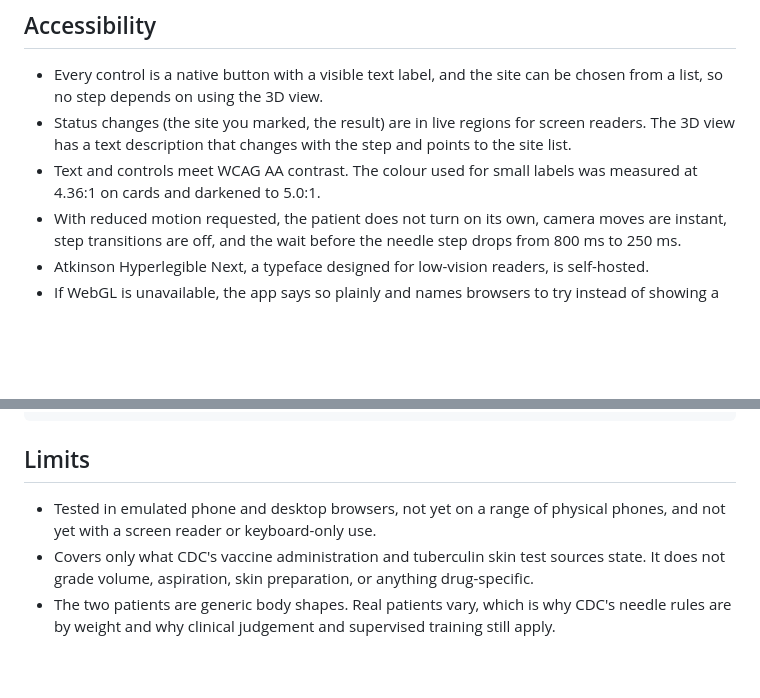
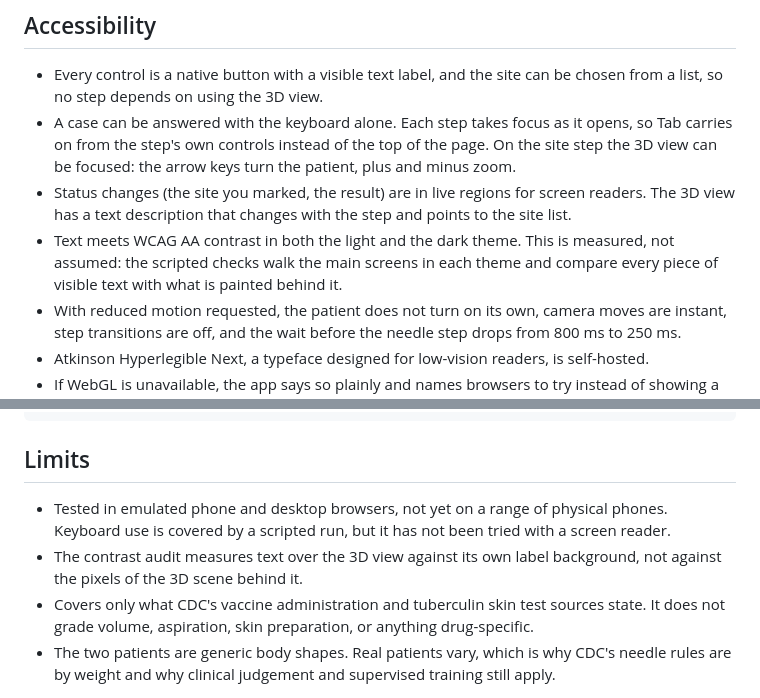
Before and after one commit to jon-jc/deltoid, a Markdown page: README.md, 2 parts joined by grey strips. Rendered like a GitHub page; blank space fills up the shorter version.

```diff
--- a/README.md
+++ b/README.md
@@ -117,8 +125,9 @@ Left out because CDC does not give a value: volume limits per site, intradermal
 ## Accessibility
 
 - Every control is a native button with a visible text label, and the site can be chosen from a list, so no step depends on using the 3D view.
+- A case can be answered with the keyboard alone. Each step takes focus as it opens, so Tab carries on from the step's own controls instead of the top of the page. On the site step the 3D view can be focused: the arrow keys turn the patient, plus and minus zoom.
 - Status changes (the site you marked, the result) are in live regions for screen readers. The 3D view has a text description that changes with the step and points to the site list.
-- Text and controls meet WCAG AA contrast. The colour used for small labels was measured at 4.36:1 on cards and darkened to 5.0:1.
+- Text meets WCAG AA contrast in both the light and the dark theme. This is measured, not assumed: the scripted checks walk the main screens in each theme and compare every piece of visible text with what is painted behind it.
 - With reduced motion requested, the patient does not turn on its own, camera moves are instant, step transitions are off, and the wait before the needle step drops from 800 ms to 250 ms.
 - Atkinson Hyperlegible Next, a typeface designed for low-vision readers, is self-hosted.
 - If WebGL is unavailable, the app says so plainly and names browsers to try instead of showing a blank canvas.
@@ -215,6 +227,7 @@ docs/                Screenshots used in this README
 
 ## Limits
 
-- Tested in emulated phone and desktop browsers, not yet on a range of physical phones, and not yet with a screen reader or keyboard-only use.
+- Tested in emulated phone and desktop browsers, not yet on a range of physical phones. Keyboard use is covered by a scripted run, but it has not been tried with a screen reader.
+- The contrast audit measures text over the 3D view against its own label background, not against the pixels of the 3D scene behind it.
 - Covers only what CDC's vaccine administration and tuberculin skin test sources state. It does not grade volume, aspiration, skin preparation, or anything drug-specific.
 - The two patients are generic body shapes. Real patients vary, which is why CDC's needle rules are by weight and why clinical judgement and supervised training still apply.
```
Also changed, not shown: other parts of README.md (+18 -7 lines), docs/desktop-review.png, docs/phone-dark.png (added), docs/phone-miss.png (added), docs/phone-result.png, docs/phone-site-on-patient.png (added).
